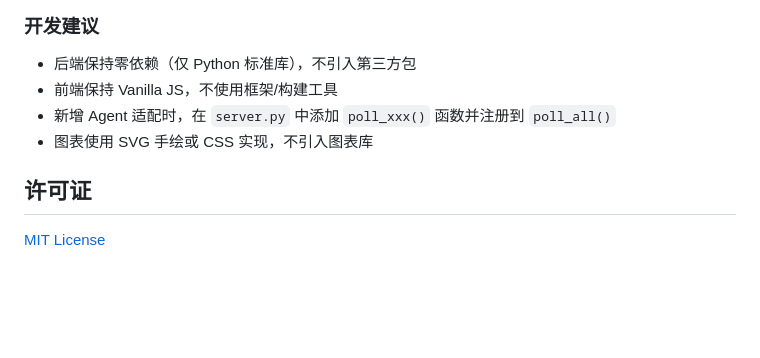
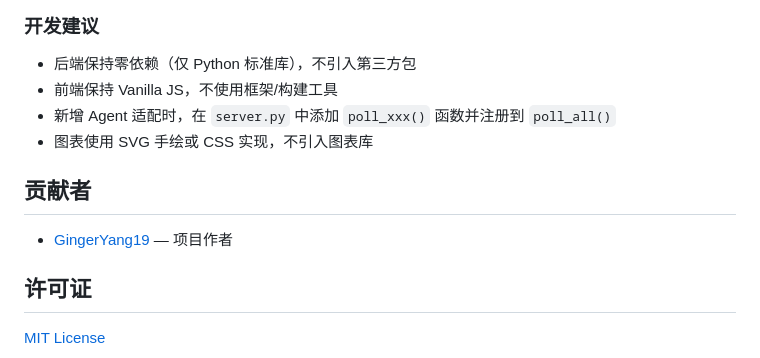
Before and after one commit to GingerYang19/personal-agent-foreman, a Markdown page: README.md, the part around the change. Drawn GitHub-style; blank space fills up the shorter version.

Commit message:
docs: 添加贡献者信息

```diff
--- a/README.md
+++ b/README.md
@@ -224,6 +224,10 @@ personal-agent-foreman/
 - 新增 Agent 适配时，在 `server.py` 中添加 `poll_xxx()` 函数并注册到 `poll_all()`
 - 图表使用 SVG 手绘或 CSS 实现，不引入图表库
 
+## 贡献者
+
+- [GingerYang19](https://github.com/GingerYang19) — 项目作者
+
 ## 许可证
 
 [MIT License](LICENSE)
```
